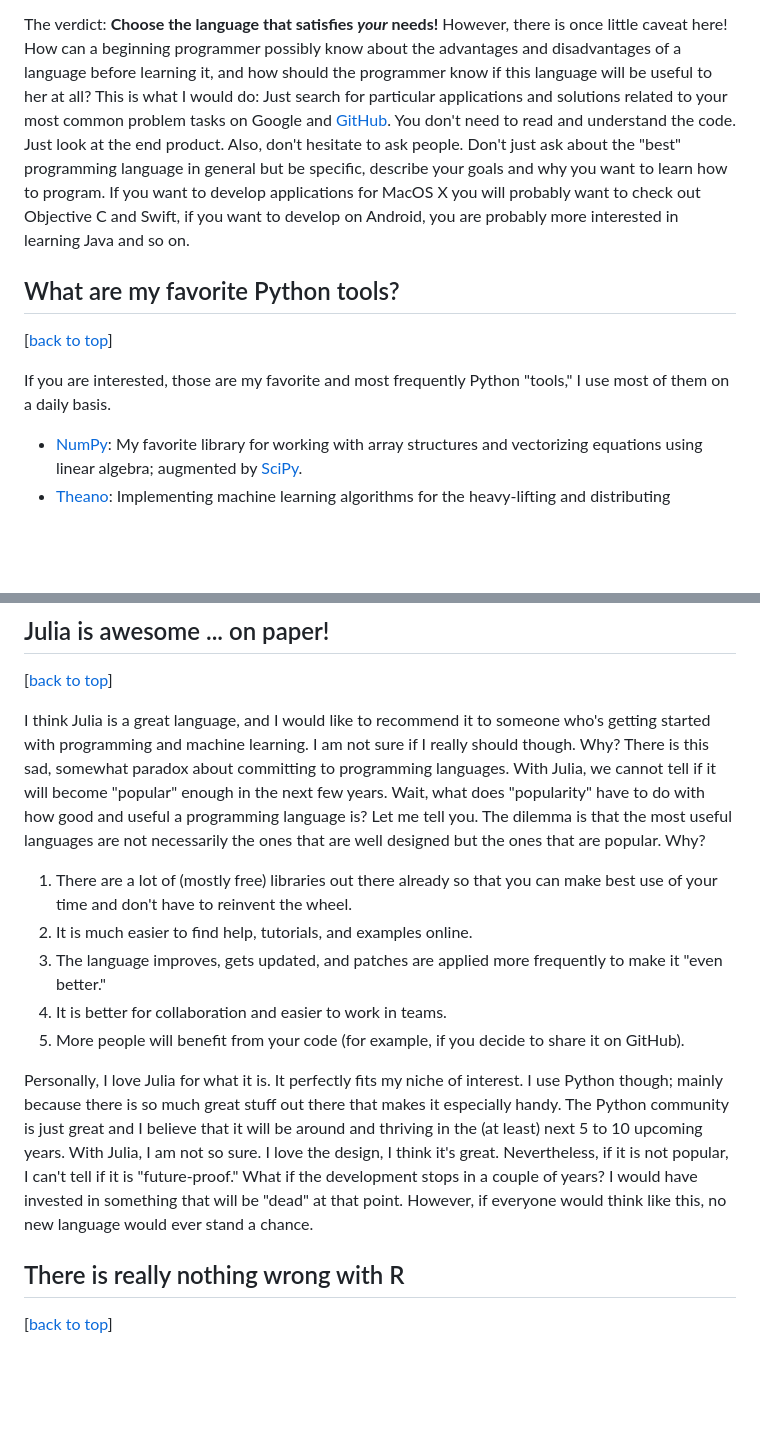
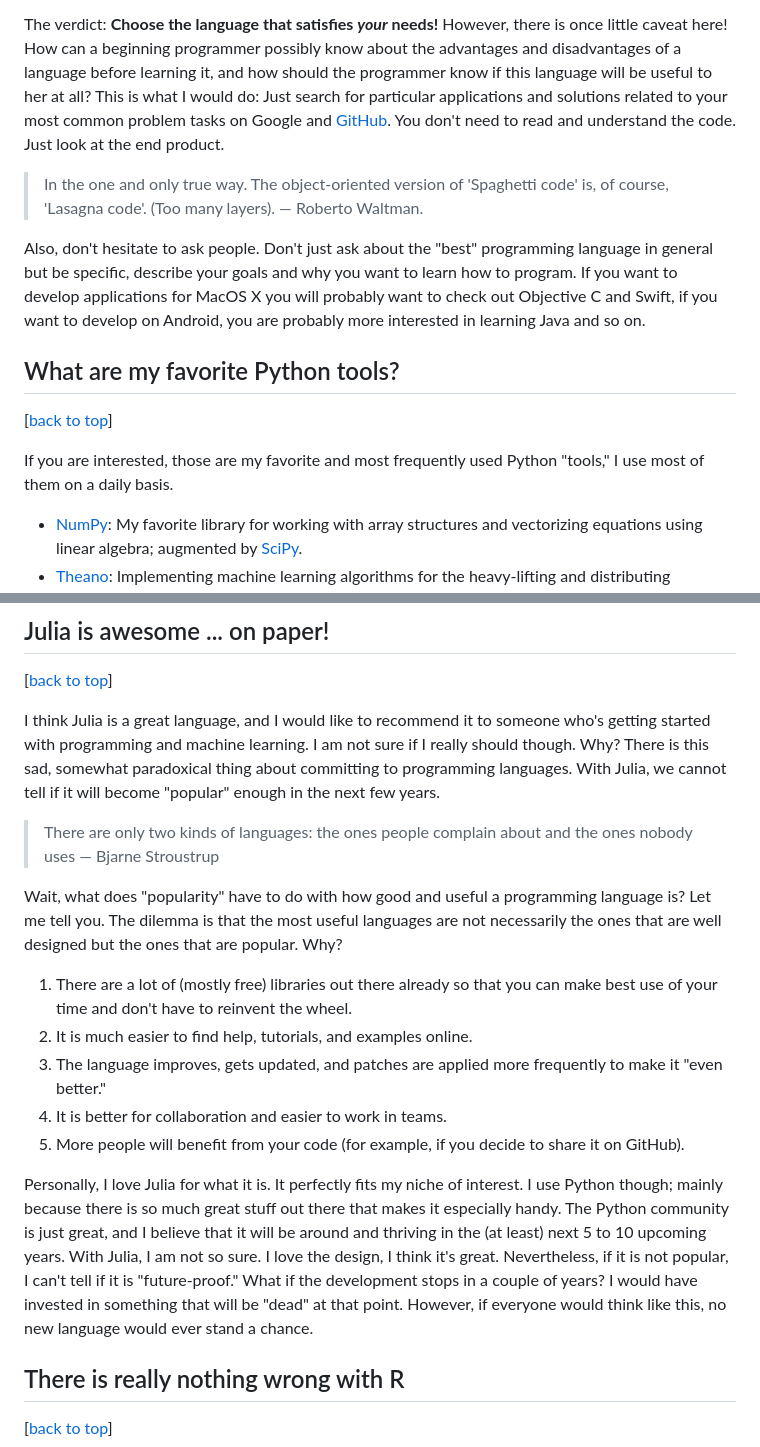
Before and after one commit to rasbt/python-machine-learning-book, a Markdown page: faq/why_python.md, 2 parts joined by grey strips. Rendered like a GitHub page; blank space fills up the shorter version.

```diff
--- a/faq/why_python.md
+++ b/faq/why_python.md
@@ -34,6 +50,10 @@ I needed to develop a bunch of novel algorithms to "screen" 15 million small, ch
 
 The verdict: **Choose the language that satisfies *your* needs!**
-However, there is once little caveat here! How can a beginning programmer possibly know about the advantages and disadvantages of a language before learning it, and how should the programmer know if this language will be useful to her at all? This is what I would do: Just search for particular applications and solutions related to your most common problem tasks on Google and [GitHub](https://github.com). You don't need to read and understand the code. Just look at the end product. Also, don't hesitate to ask people. Don't just ask about the "best" programming language in general but be specific, describe your goals and why you want to learn how to program. If you want to develop applications for MacOS X you will probably want to check out Objective C and Swift, if you want to develop on Android, you are probably more interested in learning Java and so on.
+However, there is once little caveat here! How can a beginning programmer possibly know about the advantages and disadvantages of a language before learning it, and how should the programmer know if this language will be useful to her at all? This is what I would do: Just search for particular applications and solutions related to your most common problem tasks on Google and [GitHub](https://github.com). You don't need to read and understand the code. Just look at the end product.
+
+> In the one and only true way. The object-oriented version of 'Spaghetti code' is, of course, 'Lasagna code'. (Too many layers). — Roberto Waltman.
+
+Also, don't hesitate to ask people. Don't just ask about the "best" programming language in general but be specific, describe your goals and why you want to learn how to program. If you want to develop applications for MacOS X you will probably want to check out Objective C and Swift, if you want to develop on Android, you are probably more interested in learning Java and so on.
 
 
 <a class="mk-toclify" id="what-are-my-favorite-python-tools"></a>
@@ -41,7 +61,7 @@ However, there is once little caveat here! How can a beginning programmer possib
 [[back to top](#table-of-contents)]
 
 
-If you are interested, those are my favorite and most frequently Python "tools," I use most of them on a daily basis.
+If you are interested, those are my favorite and most frequently used Python "tools," I use most of them on a daily basis.
 
 - [NumPy](http://www.numpy.org): My favorite library for working with array structures and vectorizing equations using linear algebra; augmented by [SciPy](http://scipy2015.scipy.org/ehome/index.php?eventid=115969&).
 - [Theano](https://theano.readthedocs.org/en/latest/): Implementing machine learning algorithms for the heavy-lifting and distributing computations across cores in my GPU(s).
@@ -110,7 +132,11 @@ To be honest, I have to admit that I am not necessarily a big fan of the "@" sym
 [[back to top](#table-of-contents)]
 
 
-I think Julia is a great language, and I would like to recommend it to someone who's getting started with programming and machine learning. I am not sure if I really should though. Why? There is this sad, somewhat paradox about committing to programming languages. With Julia, we cannot tell if it will become "popular" enough in the next few years. Wait, what does "popularity" have to do with how good and useful a programming language is? Let me tell you. The dilemma is that the most useful languages are not necessarily the ones that are well designed but the ones that are popular. Why?
+I think Julia is a great language, and I would like to recommend it to someone who's getting started with programming and machine learning. I am not sure if I really should though. Why? There is this sad, somewhat paradoxical thing about committing to programming languages. With Julia, we cannot tell if it will become "popular" enough in the next few years.
+
+> There are only two kinds of languages: the ones people complain about and the ones nobody uses — Bjarne Stroustrup
+
+Wait, what does "popularity" have to do with how good and useful a programming language is? Let me tell you. The dilemma is that the most useful languages are not necessarily the ones that are well designed but the ones that are popular. Why?
 
 1. There are a lot of (mostly free) libraries out there already so that you can make best use of your time and don't have to reinvent the wheel.
 2. It is much easier to find help, tutorials, and examples online.
@@ -118,7 +144,7 @@ I think Julia is a great language, and I would like to recommend it to someone w
 4. It is better for collaboration and easier to work in teams.
 5. More people will benefit from your code (for example, if you decide to share it on GitHub).
 
-Personally, I love Julia for what it is. It perfectly fits my niche of interest. I use Python though; mainly because there is so much great stuff out there that makes it especially handy. The Python community is just great and I believe that it will be around and thriving in the (at least) next 5 to 10 upcoming years. With Julia, I am not so sure. I love the design, I think it's great. Nevertheless, if it is not popular, I can't tell if it is "future-proof." What if the development stops in a couple of years? I would have invested in something that will be "dead" at that point. However, if everyone would think like this, no new language would ever stand a chance.
+Personally, I love Julia for what it is. It perfectly fits my niche of interest. I use Python though; mainly because there is so much great stuff out there that makes it especially handy. The Python community is just great, and I believe that it will be around and thriving in the (at least) next 5 to 10 upcoming years. With Julia, I am not so sure. I love the design, I think it's great. Nevertheless, if it is not popular, I can't tell if it is "future-proof." What if the development stops in a couple of years? I would have invested in something that will be "dead" at that point. However, if everyone would think like this, no new language would ever stand a chance.
 
 <a class="mk-toclify" id="there-is-really-nothing-wrong-with-r"></a>
 ## There is really nothing wrong with R
```
Also changed, not shown: other parts of faq/why_python.md (+29 -9 lines), README.md (+4 -1 lines), faq/images/automation.png (added).
